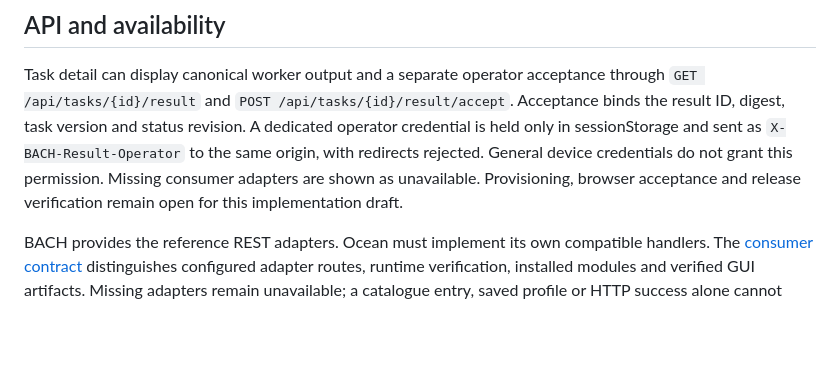
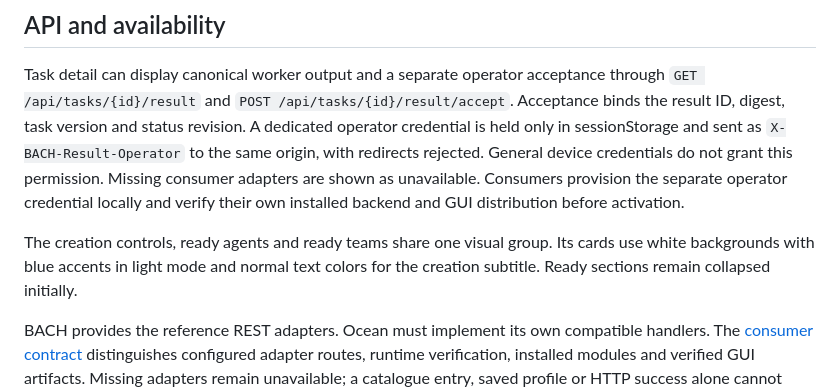
Before and after one commit to ellmos-ai/ellmos-system-gui, a Markdown page: README.md, the part around the change. Rendered like a GitHub page; blank space fills up the shorter version.

Commit message:
docs(gui): clarify consumer acceptance and grouped ready controls

```diff
--- a/README.md
+++ b/README.md
@@ -42,8 +42,12 @@ Acceptance binds the result ID, digest, task version and status revision. A dedi
 operator credential is held only in sessionStorage and sent as
 `X-BACH-Result-Operator` to the same origin, with redirects rejected. General device
 credentials do not grant this permission. Missing consumer adapters are shown as
-unavailable. Provisioning, browser acceptance and release verification remain open
-for this implementation draft.
+unavailable. Consumers provision the separate operator credential locally and
+verify their own installed backend and GUI distribution before activation.
+
+The creation controls, ready agents and ready teams share one visual group. Its
+cards use white backgrounds with blue accents in light mode and normal text
+colors for the creation subtitle. Ready sections remain collapsed initially.
 
 BACH provides the reference REST adapters. Ocean must implement its own compatible handlers. The [consumer contract](docs/CONSUMER_CONTRACT.md) distinguishes configured adapter routes, runtime verification, installed modules and verified GUI artifacts. Missing adapters remain unavailable; a catalogue entry, saved profile or HTTP success alone cannot establish a running agent.
 
```
